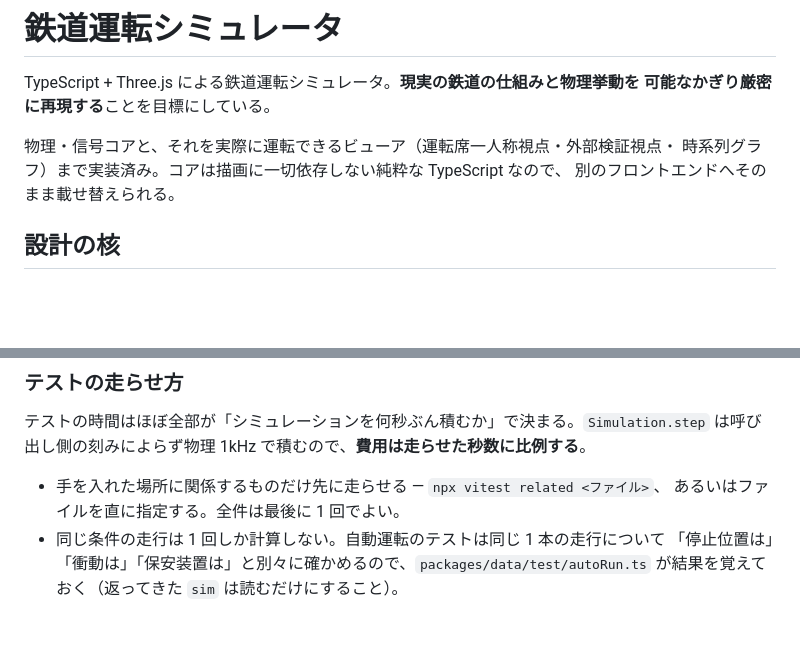
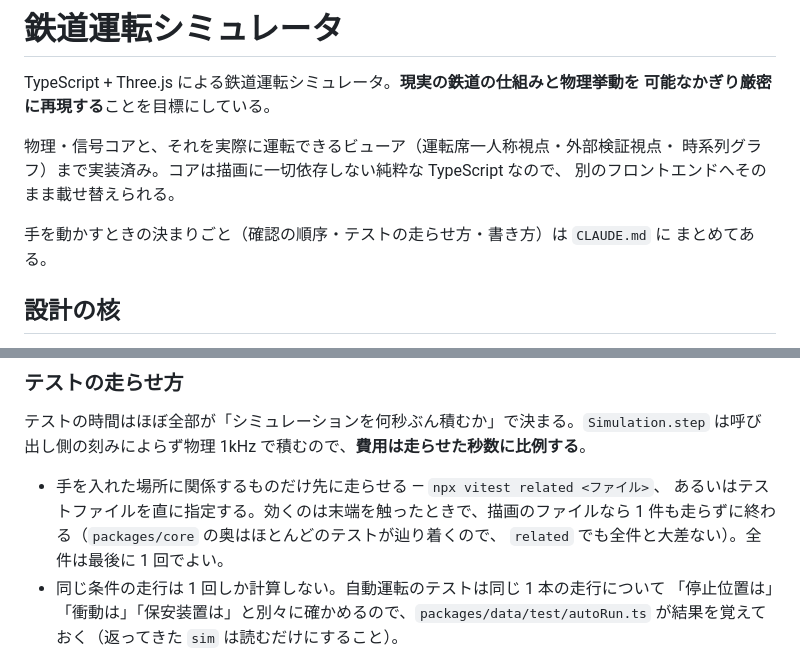
Before and after one commit to kamocyc/claude-web-test-19, a Markdown page: README.md, 2 parts joined by grey strips. GitHub-like rendering; blank space fills up the shorter version.

```diff
--- a/README.md
+++ b/README.md
@@ -6,6 +6,9 @@ TypeScript + Three.js による鉄道運転シミュレータ。**現実の鉄
 物理・信号コアと、それを実際に運転できるビューア（運転席一人称視点・外部検証視点・
 時系列グラフ）まで実装済み。コアは描画に一切依存しない純粋な TypeScript なので、
 別のフロントエンドへそのまま載せ替えられる。
+
+手を動かすときの決まりごと（確認の順序・テストの走らせ方・書き方）は `CLAUDE.md` に
+まとめてある。
 
 ## 設計の核
 
@@ -428,7 +431,9 @@ kgf/t・kPa・km/h/s）で書く。コンパイラが SI へ変換し、曲線
 は呼び出し側の刻みによらず物理 1kHz で積むので、**費用は走らせた秒数に比例する**。
 
 - 手を入れた場所に関係するものだけ先に走らせる — `npx vitest related <ファイル>`、
-  あるいはファイルを直に指定する。全件は最後に 1 回でよい。
+  あるいはテストファイルを直に指定する。効くのは末端を触ったときで、描画のファイルなら
+  1 件も走らずに終わる（`packages/core` の奥はほとんどのテストが辿り着くので、
+  `related` でも全件と大差ない）。全件は最後に 1 回でよい。
 - 同じ条件の走行は 1 回しか計算しない。自動運転のテストは同じ 1 本の走行について
   「停止位置は」「衝動は」「保安装置は」と別々に確かめるので、`packages/data/test/autoRun.ts`
   が結果を覚えておく（返ってきた `sim` は読むだけにすること）。
```
Also changed, not shown: CLAUDE.md (added, +69 -0 lines).
